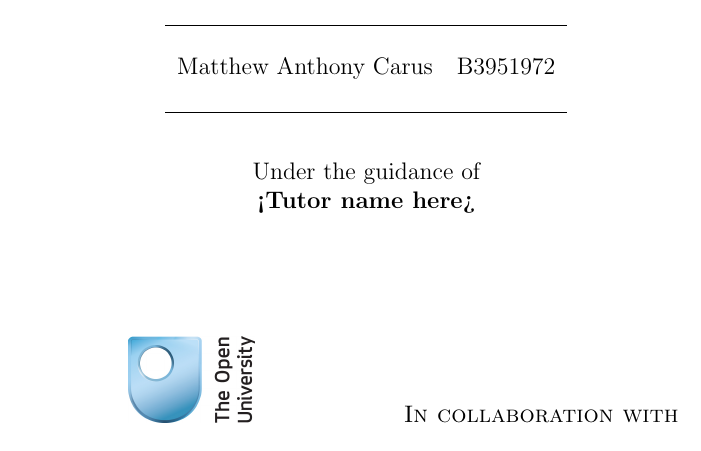
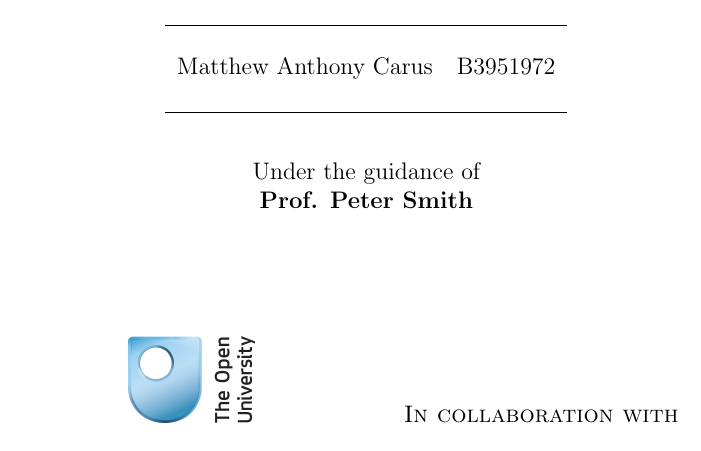
Before and after one commit to mattcarus/TM470, a LaTeX thesis (src/report.tex, which reads src/title.tex): part of page 1 of 12, cut so that both start at the same text. Compiled offline with pdfLaTeX.

Commit message:
Added Tutor Name

```diff
--- a/src/title.tex
+++ b/src/title.tex
@@ -25,7 +25,7 @@ Matthew Anthony Carus & B3951972 \\ \\ \hline
 
 \vspace{.1in}
 Under the guidance of\\
-{\textbf{<Tutor name here>}}\\[0.2in]
+{\textbf{Prof. Peter Smith}}\\[0.2in]
 
 \vfill
 
```
Also changed, not shown: 1 other file.
